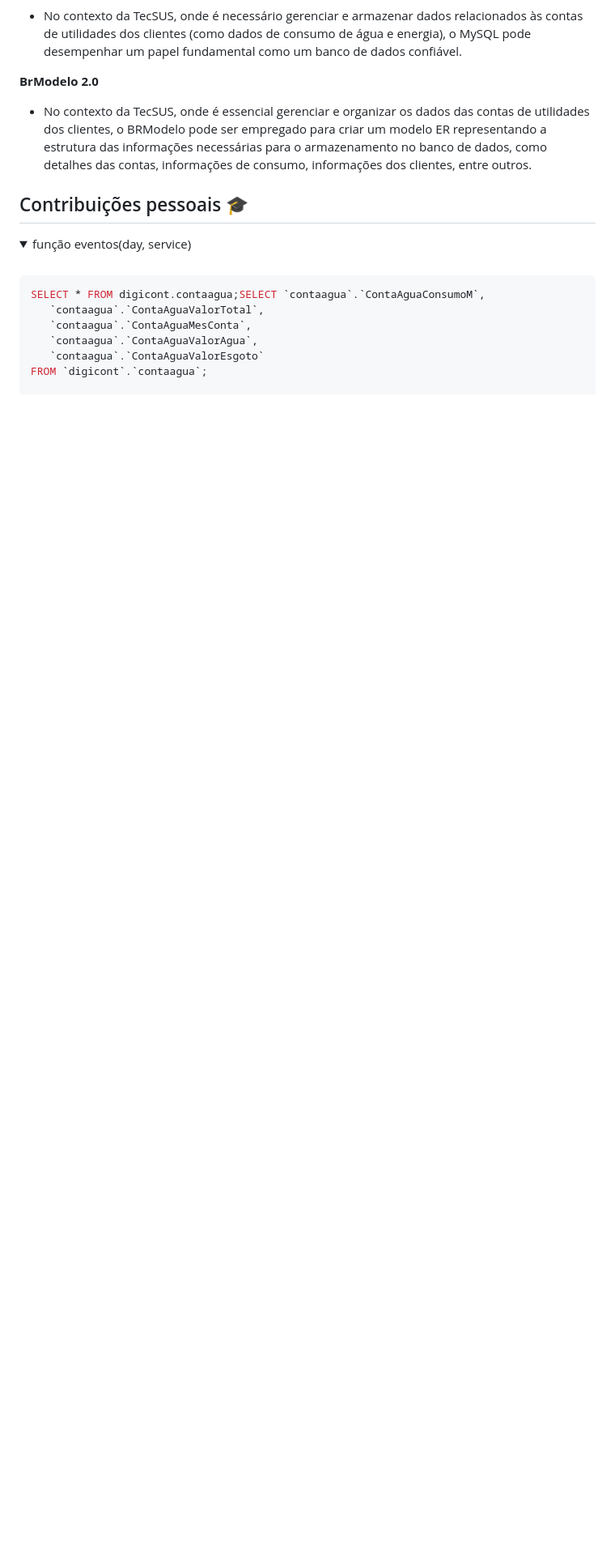
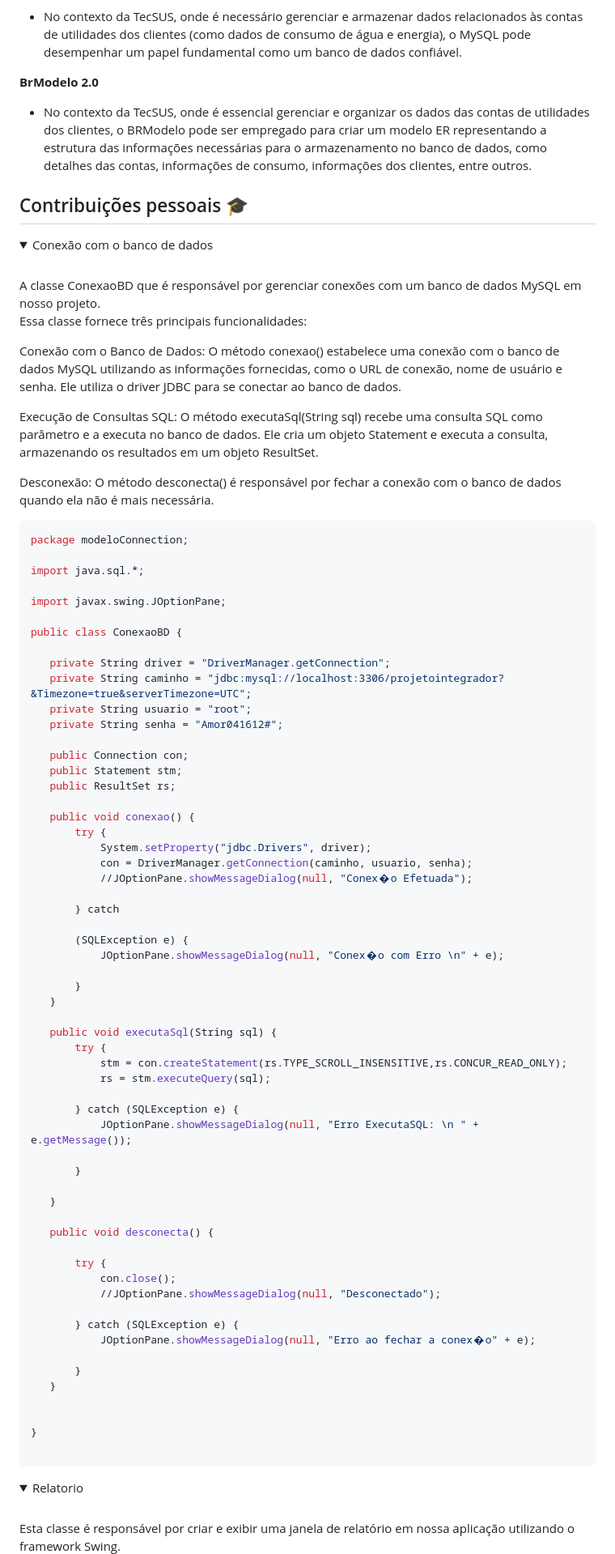
Before and after one commit to LucasMonteiiroo/Bertoti, a Markdown page: Metodologia/README.md, the part around the change printed below. Shown: that part at 81% size. Rendered like a GitHub page; folded sections open; blank space fills up the shorter version.

````diff
--- a/Metodologia/README.md
+++ b/Metodologia/README.md
@@ -143,17 +143,81 @@ A TecSUS realiza a gestão de contas de utilidades (água e energia) dos seus cl
 
 ## Contribuições pessoais 🎓
 <details>
-<summary>função eventos(day, service)</summary>
+<summary> Conexão com o banco de dados </summary>
 <br>
+ A classe ConexaoBD que é responsável por gerenciar conexões com um banco de dados MySQL em nosso projeto.
+
+ Essa classe fornece três principais funcionalidades:
+
+Conexão com o Banco de Dados: O método conexao() estabelece uma conexão com o banco de dados MySQL utilizando as informações fornecidas, como o URL de conexão, nome de usuário e senha. Ele utiliza o driver JDBC para se conectar ao banco de dados.
+
+Execução de Consultas SQL: O método executaSql(String sql) recebe uma consulta SQL como parâmetro e a executa no banco de dados. Ele cria um objeto Statement e executa a consulta, armazenando os resultados em um objeto ResultSet.
+
+Desconexão: O método desconecta() é responsável por fechar a conexão com o banco de dados quando ela não é mais necessária.
 
  ```python
-SELECT * FROM digicont.contaagua;SELECT `contaagua`.`ContaAguaConsumoM`,
-    `contaagua`.`ContaAguaValorTotal`,
-    `contaagua`.`ContaAguaMesConta`,
-    `contaagua`.`ContaAguaValorAgua`,
-    `contaagua`.`ContaAguaValorEsgoto`
-FROM `digicont`.`contaagua`;
+package modeloConnection;
+
+import java.sql.*;
+
+import javax.swing.JOptionPane;
+
+public class ConexaoBD {
+
+	private String driver = "DriverManager.getConnection";
+	private String caminho = "jdbc:mysql://localhost:3306/projetointegrador?&Timezone=true&serverTimezone=UTC";
+	private String usuario = "root";
+	private String senha = "Amor041612#";
+
+	public Connection con;
+	public Statement stm;
+	public ResultSet rs;
+
+	public void conexao() {
+		try {
+			System.setProperty("jdbc.Drivers", driver);
+			con = DriverManager.getConnection(caminho, usuario, senha);
+			//JOptionPane.showMessageDialog(null, "Conex�o Efetuada");
+
+		} catch
+
+		(SQLException e) {
+			JOptionPane.showMessageDialog(null, "Conex�o com Erro \n" + e);
+
+		}
+	}
+
+	public void executaSql(String sql) {
+		try {
+			stm = con.createStatement(rs.TYPE_SCROLL_INSENSITIVE,rs.CONCUR_READ_ONLY);
+			rs = stm.executeQuery(sql);
+
+		} catch (SQLException e) {
+			JOptionPane.showMessageDialog(null, "Erro ExecutaSQL: \n " + e.getMessage());
+
+		}
+
+	}
+
+	public void desconecta() {
+
+		try {
+			con.close();
+			//JOptionPane.showMessageDialog(null, "Desconectado");
+
+		} catch (SQLException e) {
+			JOptionPane.showMessageDialog(null, "Erro ao fechar a conex�o" + e);
+
+		}
+	}
+
+
+}
 
 ```
 </details>
+<details>
+<summary> Relatorio </summary>
+<br>
+Esta classe é responsável por criar e exibir uma janela de relatório em nossa aplicação utilizando o framework Swing.
 
````
Also changed, not shown: other parts of Metodologia/README.md (+48 -2 lines).
